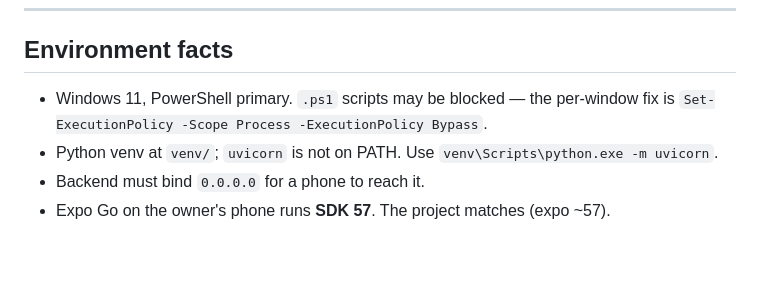
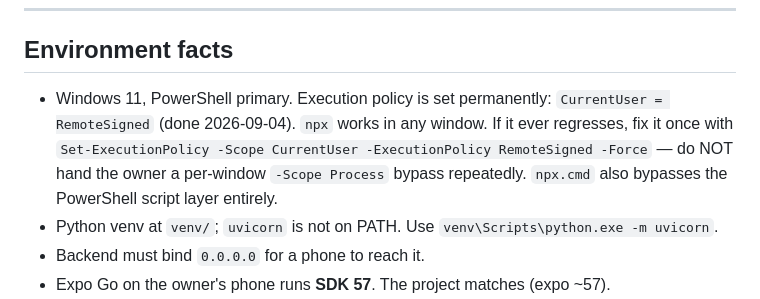
Before and after one commit to Nelnamara/backstamp, a Markdown page: CLAUDE.md, the part around the change. Rendered like a GitHub page; blank space fills up the shorter version.

Commit message:
CLAUDE.md: execution policy fixed permanently, stop handing out per-window bypasses
Co-Authored-By: Claude Opus 5 <noreply@anthropic.com>

```diff
--- a/CLAUDE.md
+++ b/CLAUDE.md
@@ -93,8 +93,12 @@ happened in plain words.
 
 ## Environment facts
 
-- Windows 11, PowerShell primary. `.ps1` scripts may be blocked — the per-window
-  fix is `Set-ExecutionPolicy -Scope Process -ExecutionPolicy Bypass`.
+- Windows 11, PowerShell primary. Execution policy is set permanently:
+  `CurrentUser = RemoteSigned` (done 2026-09-04). `npx` works in any window.
+  If it ever regresses, fix it once with
+  `Set-ExecutionPolicy -Scope CurrentUser -ExecutionPolicy RemoteSigned -Force`
+  — do NOT hand the owner a per-window `-Scope Process` bypass repeatedly.
+  `npx.cmd` also bypasses the PowerShell script layer entirely.
 - Python venv at `venv/`; `uvicorn` is not on PATH. Use
   `venv\Scripts\python.exe -m uvicorn`.
 - Backend must bind `0.0.0.0` for a phone to reach it.
```
